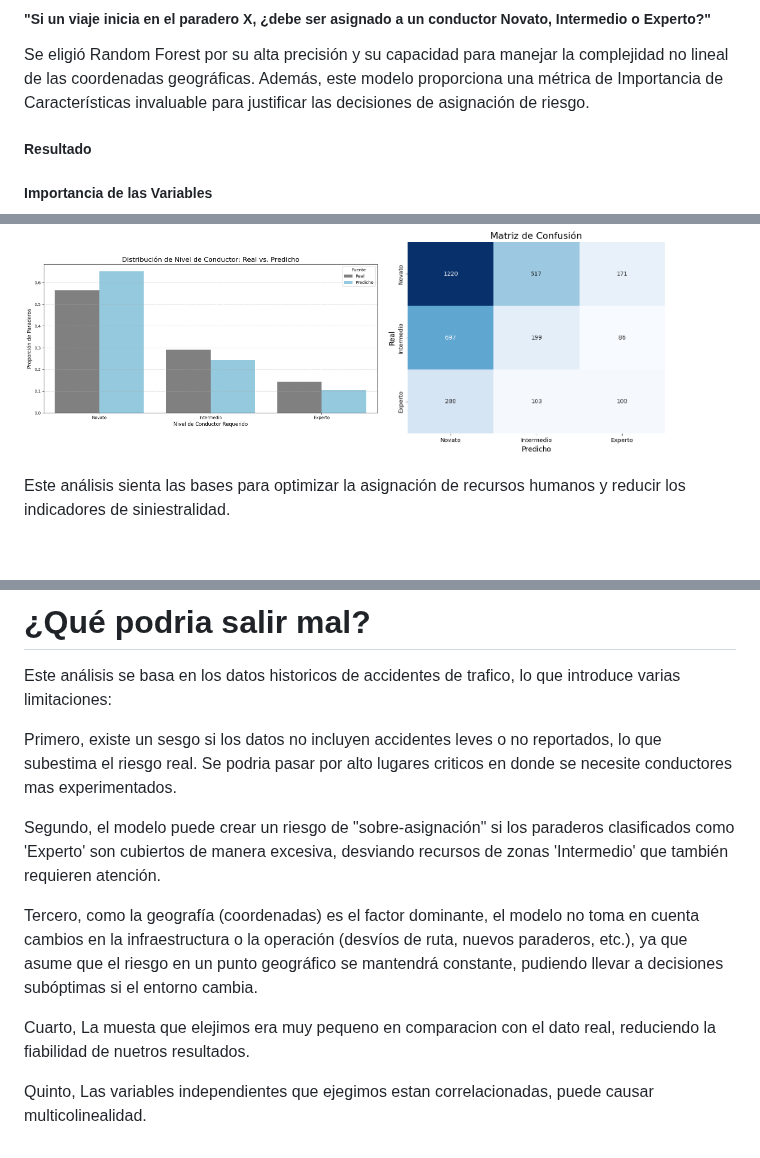
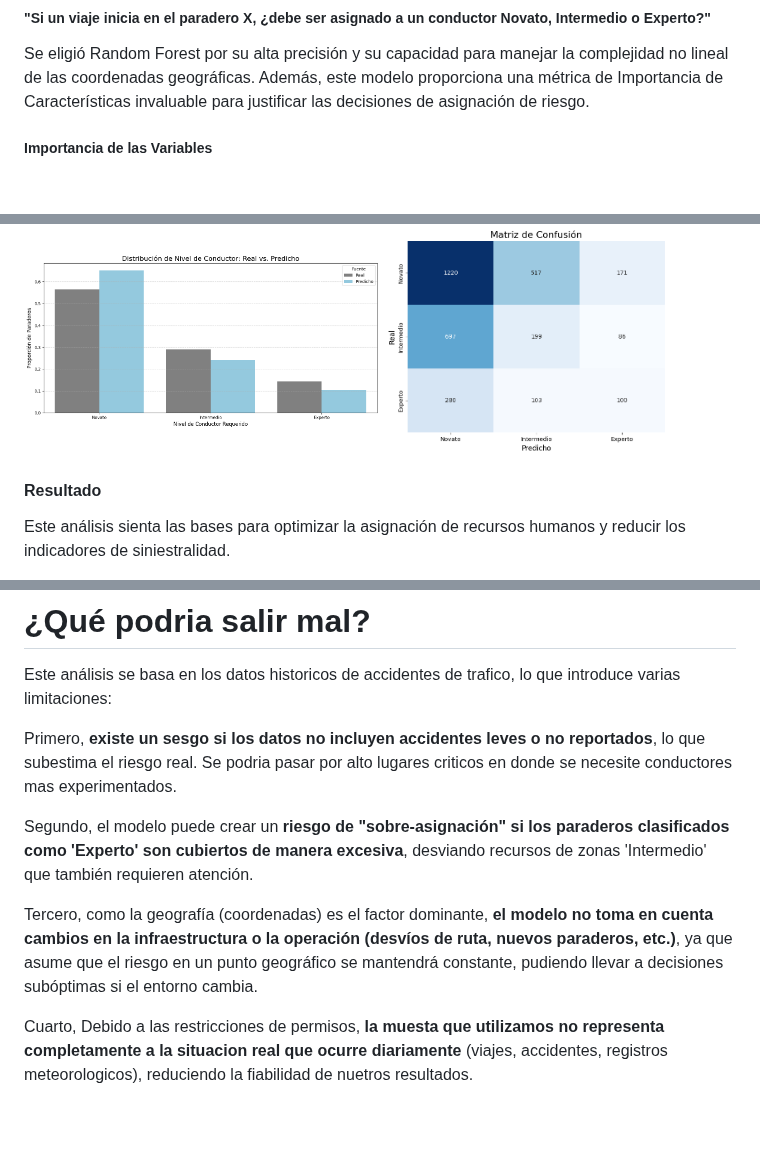
Before and after one commit to Cheng-0201/Proyecto-de-Ciencia-de-Dato, a Markdown page: docs/index_source.md, 3 parts joined by grey strips. Drawn GitHub-style; blank space fills up the shorter version.

Commit message:
Improve clarity and emphasis in traffic analysis section
Refine text for clarity and emphasize key points in the analysis of traffic accidents and public transport.

```diff
--- a/docs/index_source.md
+++ b/docs/index_source.md
@@ -146,7 +148,6 @@ La gran utilidad de este modelo radica en su capacidad para prevenir el riesgo a
 
 Se eligió Random Forest por su alta precisión y su capacidad para manejar la complejidad no lineal de las coordenadas geográficas. Además, este modelo proporciona una métrica de Importancia de Características invaluable para justificar las decisiones de asignación de riesgo.
 
-##### Resultado
 
 ##### **Importancia de las Variables**
 
@@ -164,6 +165,8 @@ El modelo reveló claramente qué factores son los impulsores del riesgo. Los re
 
 
 
+#### Resultado
+
 Este análisis sienta las bases para optimizar la asignación de recursos humanos y reducir los indicadores de siniestralidad.
 
 El modelo Random Forest demostró ser efectivo para crear fronteras de riesgo basadas en la geografía. Al lograr una buena tasa de predicción (observada en la Matriz de Confusión), aseguramos que la gran mayoría de los paraderos de riesgo crítico ('Experto') sean correctamente identificados, lo que permite una toma de decisiones focalizada:
@@ -176,12 +179,10 @@ El modelo Random Forest demostró ser efectivo para crear fronteras de riesgo ba
 
 Este análisis se basa en los datos historicos de accidentes de trafico, lo que introduce varias limitaciones:
 
-Primero, existe un sesgo si los datos no incluyen accidentes leves o no reportados, lo que subestima el riesgo real. Se podria pasar por alto lugares criticos en donde se necesite conductores mas experimentados.
+Primero, **existe un sesgo si los datos no incluyen accidentes leves o no reportados**, lo que subestima el riesgo real. Se podria pasar por alto lugares criticos en donde se necesite conductores mas experimentados.
 
-Segundo, el modelo puede crear un riesgo de "sobre-asignación" si los paraderos clasificados como 'Experto' son cubiertos de manera excesiva, desviando recursos de zonas 'Intermedio' que también requieren atención.
+Segundo, el modelo puede crear un **riesgo de "sobre-asignación" si los paraderos clasificados como 'Experto' son cubiertos de manera excesiva**, desviando recursos de zonas 'Intermedio' que también requieren atención.
 
-Tercero, como la geografía (coordenadas) es el factor dominante, el modelo no toma en cuenta cambios en la infraestructura o la operación (desvíos de ruta, nuevos paraderos, etc.), ya que asume que el riesgo en un punto geográfico se mantendrá constante, pudiendo llevar a decisiones subóptimas si el entorno cambia.
+Tercero, como la geografía (coordenadas) es el factor dominante, **el modelo no toma en cuenta cambios en la infraestructura o la operación (desvíos de ruta, nuevos paraderos, etc.)**, ya que asume que el riesgo en un punto geográfico se mantendrá constante, pudiendo llevar a decisiones subóptimas si el entorno cambia.
 
-Cuarto, La muesta que elejimos era muy pequeno en comparacion con el dato real, reduciendo la fiabilidad de nuetros resultados.
-
-Quinto, Las variables independientes que ejegimos estan correlacionadas, puede causar multicolinealidad.
+Cuarto, Debido a las restricciones de permisos, **la muesta que utilizamos no representa completamente a la situacion real que ocurre diariamente** (viajes, accidentes, registros meteorologicos), reduciendo la fiabilidad de nuetros resultados.
```
Also changed, not shown: other parts of docs/index_source.md (+2 -0 lines).
